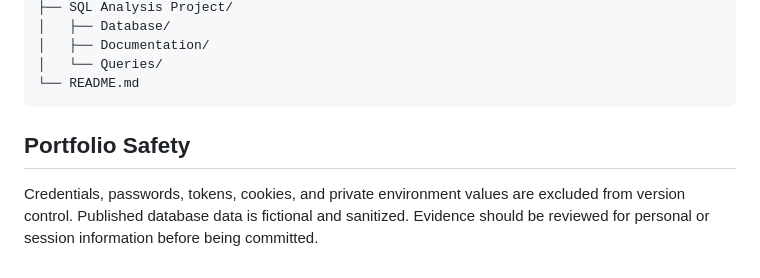
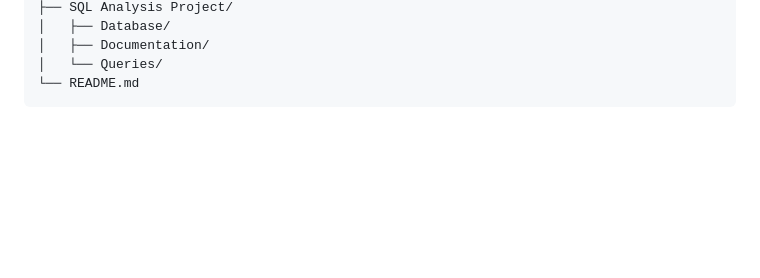
Before and after one commit to K-McMahon/Qa-Portfolio, a Markdown page: README.md, the part around the change. Drawn GitHub-style; blank space fills up the shorter version.

Commit message:
small edit README

````diff
--- a/README.md
+++ b/README.md
@@ -208,7 +208,3 @@ Qa-Portfolio/
 │   └── Queries/
 └── README.md
 ```
-
-## Portfolio Safety
-
-Credentials, passwords, tokens, cookies, and private environment values are excluded from version control. Published database data is fictional and sanitized. Evidence should be reviewed for personal or session information before being committed.
````
